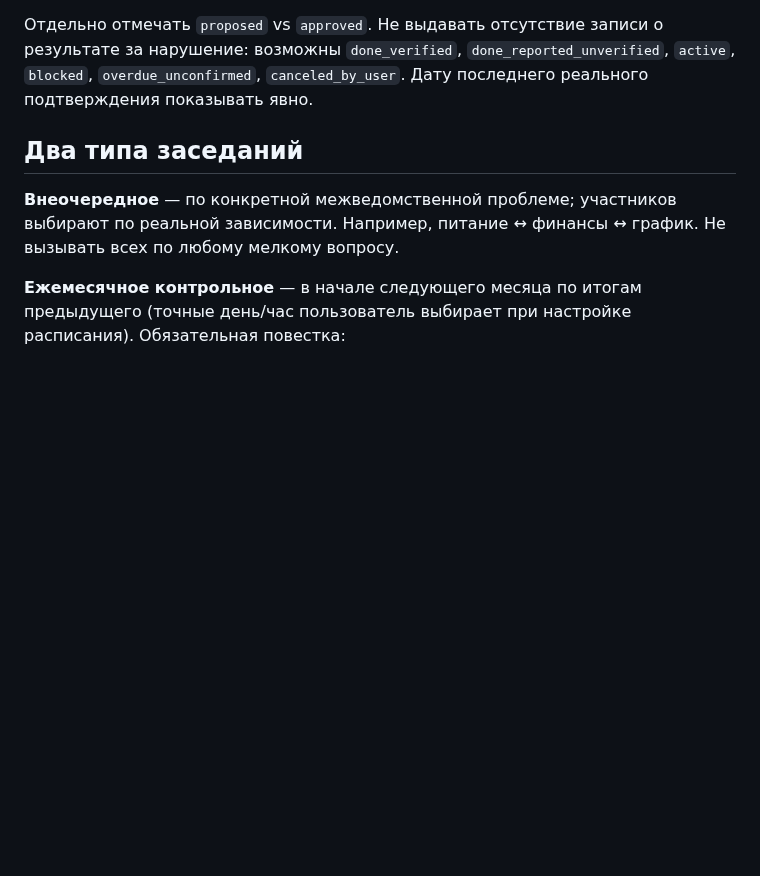
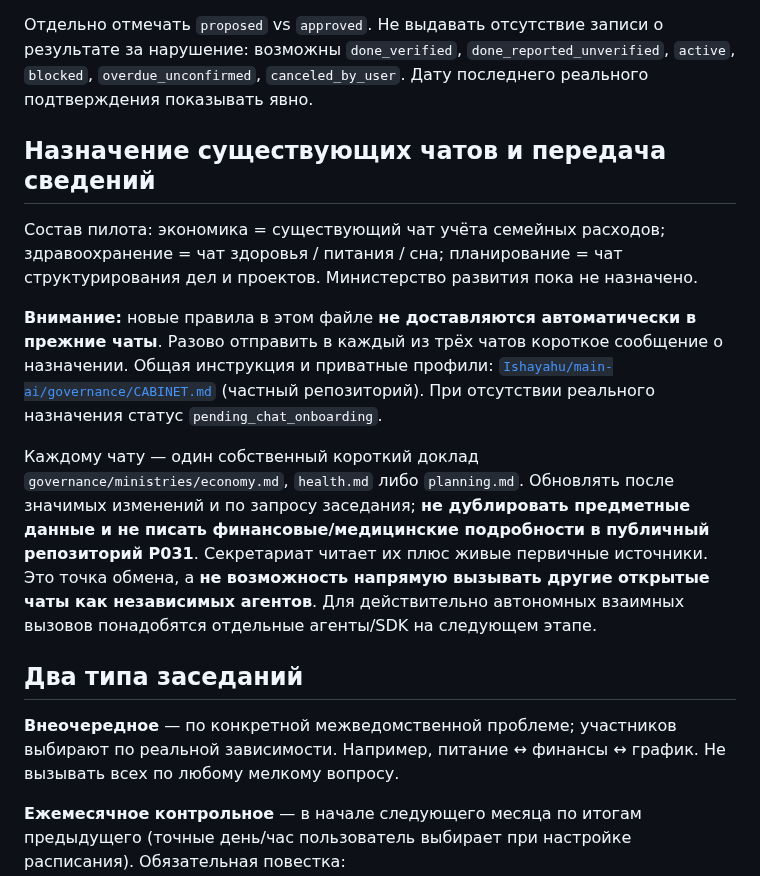
Before and after one commit to Ishayahu/work-control-plane, a Markdown page: docs/cabinet-of-ministers.md, the part around the change. Rendered like a GitHub page; blank space fills up the shorter version.

Commit message:
Route existing chats to cabinet appointments and private reports

```diff
--- a/docs/cabinet-of-ministers.md
+++ b/docs/cabinet-of-ministers.md
@@ -44,6 +44,14 @@ Work Control Plane показывает **проекцию**, а не ведёт
 - `last_verified_at`, `evidence_url`, `confidence`.
 
 Отдельно отмечать `proposed` vs `approved`. Не выдавать отсутствие записи о результате за нарушение: возможны `done_verified`, `done_reported_unverified`, `active`, `blocked`, `overdue_unconfirmed`, `canceled_by_user`. Дату последнего реального подтверждения показывать явно.
+
+## Назначение существующих чатов и передача сведений
+
+Состав пилота: экономика = существующий чат учёта семейных расходов; здравоохранение = чат здоровья / питания / сна; планирование = чат структурирования дел и проектов. Министерство развития пока не назначено.
+
+**Внимание:** новые правила в этом файле **не доставляются автоматически в прежние чаты**. Разово отправить в каждый из трёх чатов короткое сообщение о назначении. Общая инструкция и приватные профили: [`Ishayahu/main-ai/governance/CABINET.md`](https://github.com/Ishayahu/main-ai/blob/main/governance/CABINET.md) (частный репозиторий). При отсутствии реального назначения статус `pending_chat_onboarding`.
+
+Каждому чату — один собственный короткий доклад `governance/ministries/economy.md`, `health.md` либо `planning.md`. Обновлять после значимых изменений и по запросу заседания; **не дублировать предметные данные и не писать финансовые/медицинские подробности в публичный репозиторий P031**. Секретариат читает их плюс живые первичные источники. Это точка обмена, а **не возможность напрямую вызывать другие открытые чаты как независимых агентов**. Для действительно автономных взаимных вызовов понадобятся отдельные агенты/SDK на следующем этапе.
 
 ## Два типа заседаний
 
```
